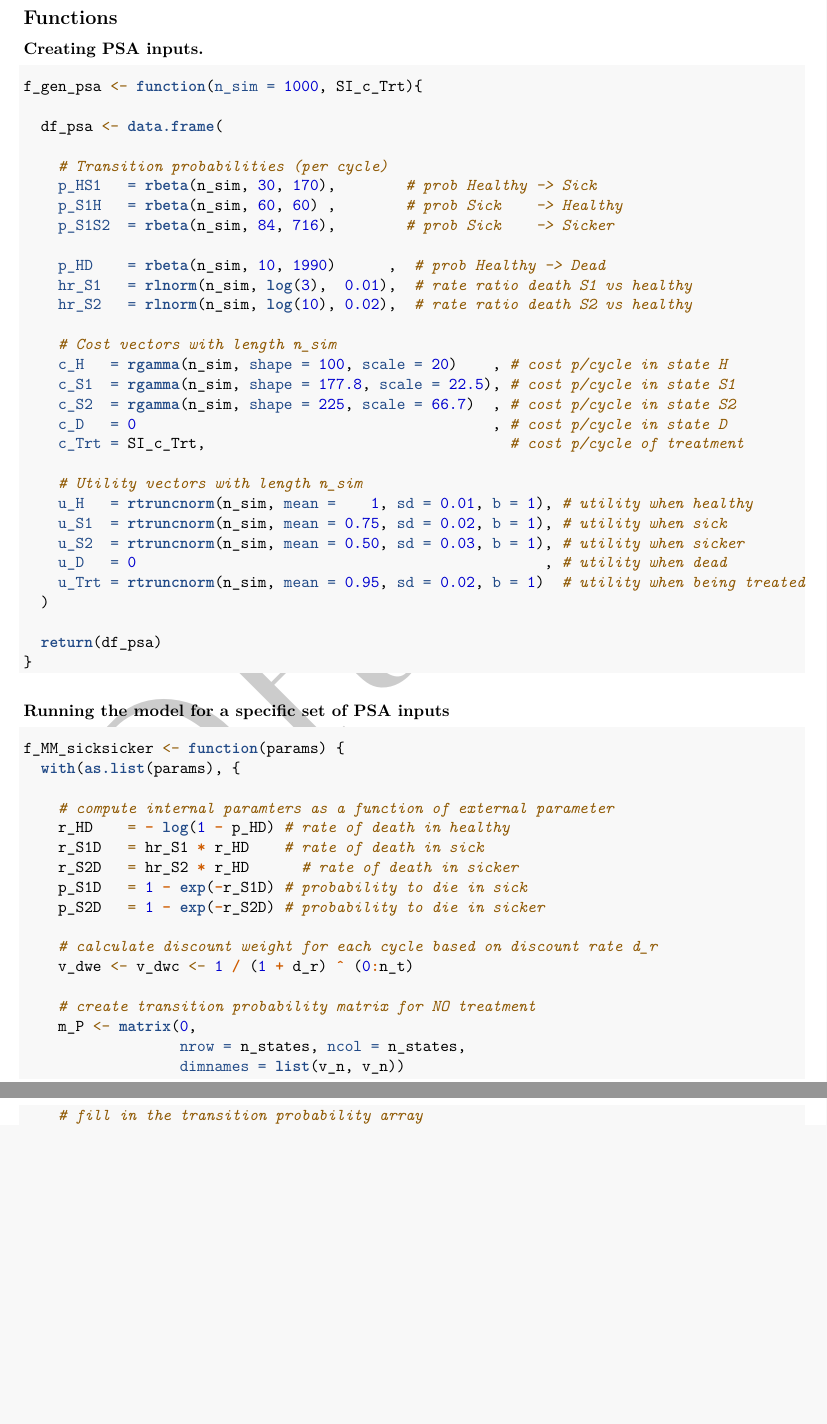
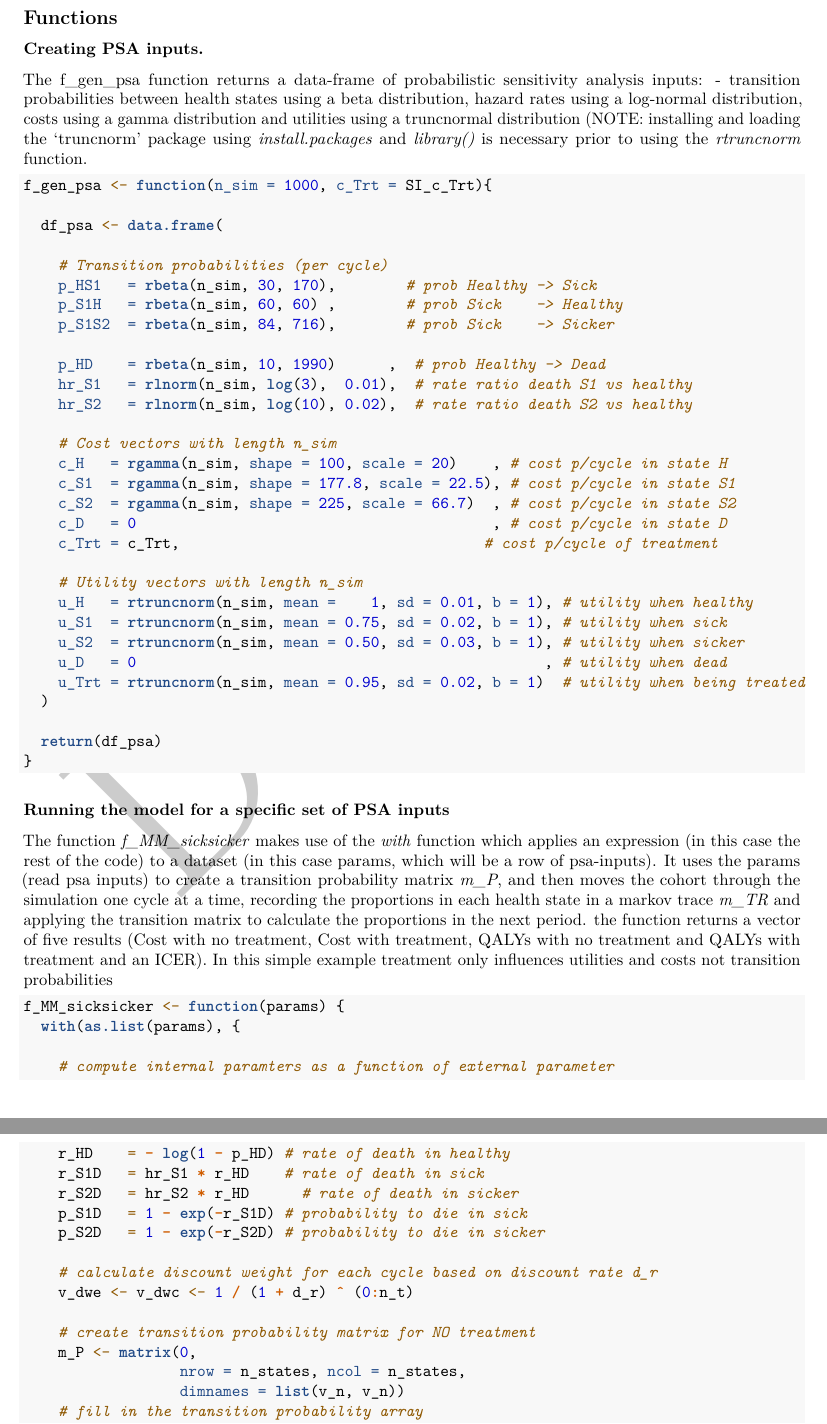
Before and after one commit to RobertASmith/healthecon_shiny, an R Markdown document (Publication/report.Rmd): two parts of pages 3 and 4 of 11, joined at a grey line, cut so that both start at the same text, the shorter picture padded with empty space. Rendered offline with R 4.5, knitr and Pandoc, then LaTeX, with nearby package versions.

Commit message:
short background explanation about markov model, I'm way too tired so may need re-review.

````diff
--- a/Publication/report.Rmd
+++ b/Publication/report.Rmd
@@ -60,8 +60,11 @@ The analysis incorporates PSA by creating a data-frame of PSA inputs (one row be
 
 ### Creating PSA inputs.
 
+The f_gen_psa function returns a data-frame of probabilistic sensitivity analysis inputs:
+- transition probabilities between health states using a beta distribution, hazard rates using a log-normal distribution, costs using a gamma distribution and utilities using a truncnormal distribution (NOTE: installing and loading the 'truncnorm' package using *install.packages* and *library()* is necessary prior to using the *rtruncnorm* function.
+
 ```{r echo = T, eval = F}
-f_gen_psa <- function(n_sim = 1000, SI_c_Trt){
+f_gen_psa <- function(n_sim = 1000, c_Trt = SI_c_Trt){
 
   df_psa <- data.frame(
 
@@ -79,7 +82,7 @@ f_gen_psa <- function(n_sim = 1000, SI_c_Trt){
     c_S1  = rgamma(n_sim, shape = 177.8, scale = 22.5), # cost p/cycle in state S1
     c_S2  = rgamma(n_sim, shape = 225, scale = 66.7)  , # cost p/cycle in state S2
     c_D   = 0                                         , # cost p/cycle in state D
-    c_Trt = SI_c_Trt,                                   # cost p/cycle of treatment
+    c_Trt = c_Trt,                                   # cost p/cycle of treatment
 
     # Utility vectors with length n_sim
     u_H   = rtruncnorm(n_sim, mean =    1, sd = 0.01, b = 1), # utility when healthy
@@ -95,6 +98,7 @@ f_gen_psa <- function(n_sim = 1000, SI_c_Trt){
 ```
 
 ### Running the model for a specific set of PSA inputs
+The function *f_MM_sicksicker* makes use of the *with* function which applies an expression (in this case the rest of the code) to a dataset (in this case params, which will be a row of psa-inputs). It uses the params (read psa inputs) to create a transition probability matrix *m_P*, and then moves the cohort through the simulation one cycle at a time, recording the proportions in each health state in a markov trace *m_TR* and applying the transition matrix to calculate the proportions in the next period. the function returns a vector of five results (Cost with no treatment, Cost with treatment, QALYs with no treatment and QALYs with treatment and an ICER). In this simple example treatment only influences utilities and costs not transition probabilities
 
 ```{r echo = T, eval = F}
 
````
Also changed, not shown: Publication/report.pdf, Publication/report.Rmd (4 more changed lines).
